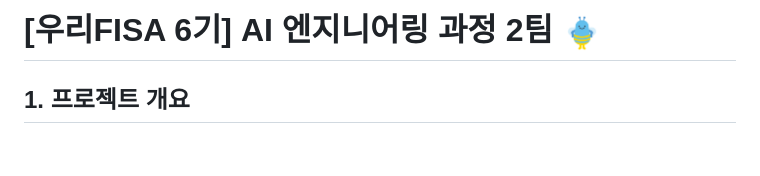
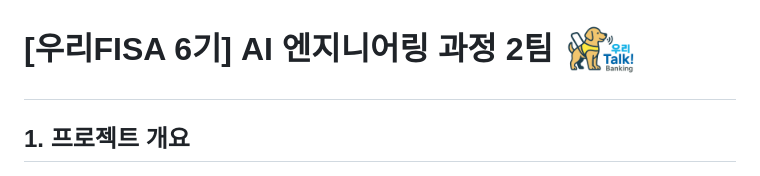
Before and after one commit to FISA-One-Voice/Woori-Talk-Banking, a Markdown page: submit.md, the part around the change. Rendered like a GitHub page; pictures changed too: Asset-image/안내견_테두리_색변경.png (added); blank space fills up the shorter version.

Commit message:
submit title logo change

```diff
--- a/submit.md
+++ b/submit.md
@@ -1,4 +1,4 @@
-# [우리FISA 6기] AI 엔지니어링 과정 2팀 <img src="Asset-image/WeBee.png" height="40" alt="WeBee" />
+# [우리FISA 6기] AI 엔지니어링 과정 2팀 <img src="Asset-image/안내견_테두리_색변경.png" height="80" alt="우리톡뱅킹안내견" style="vertical-align: middle; margin-left: 12px;" />
 
 ## 1. 프로젝트 개요
 
```
